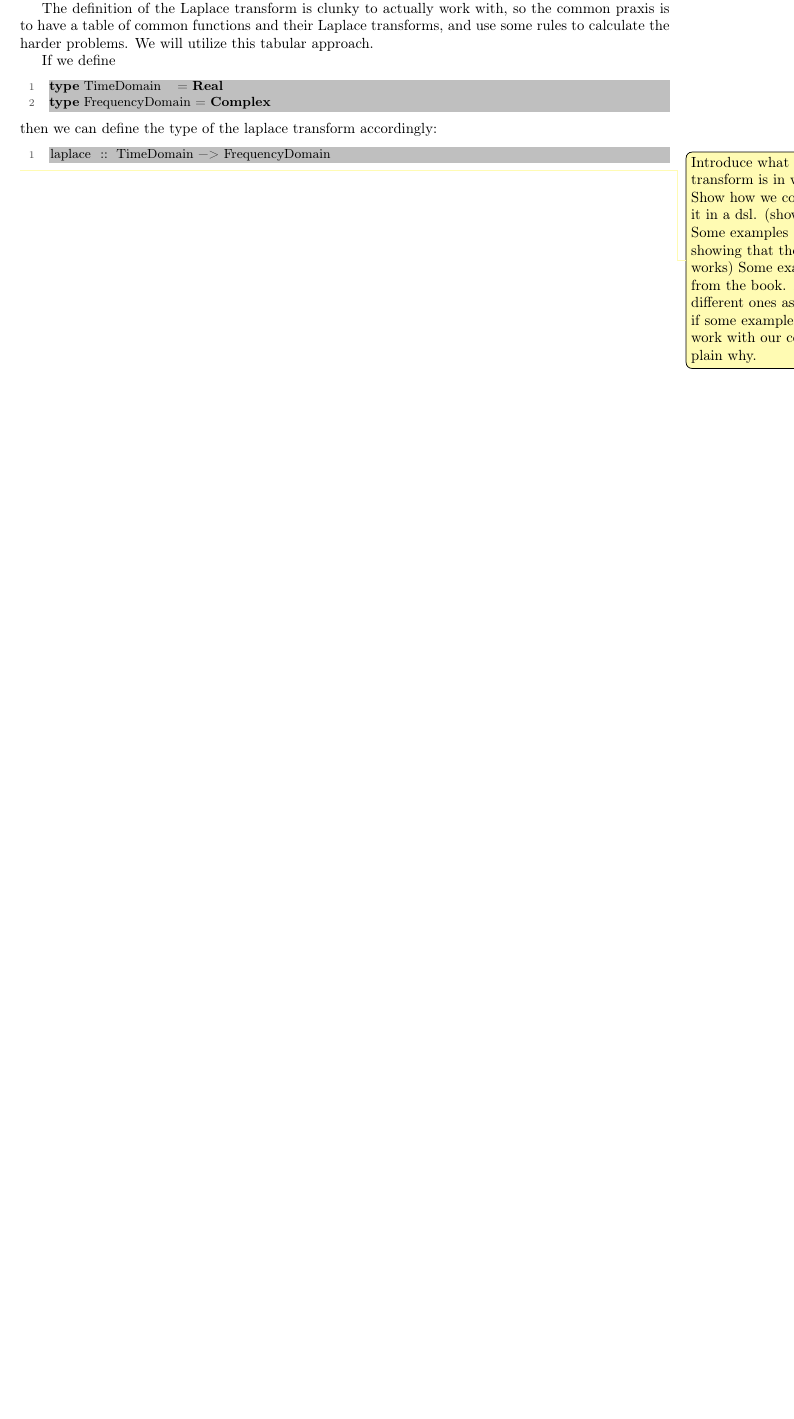
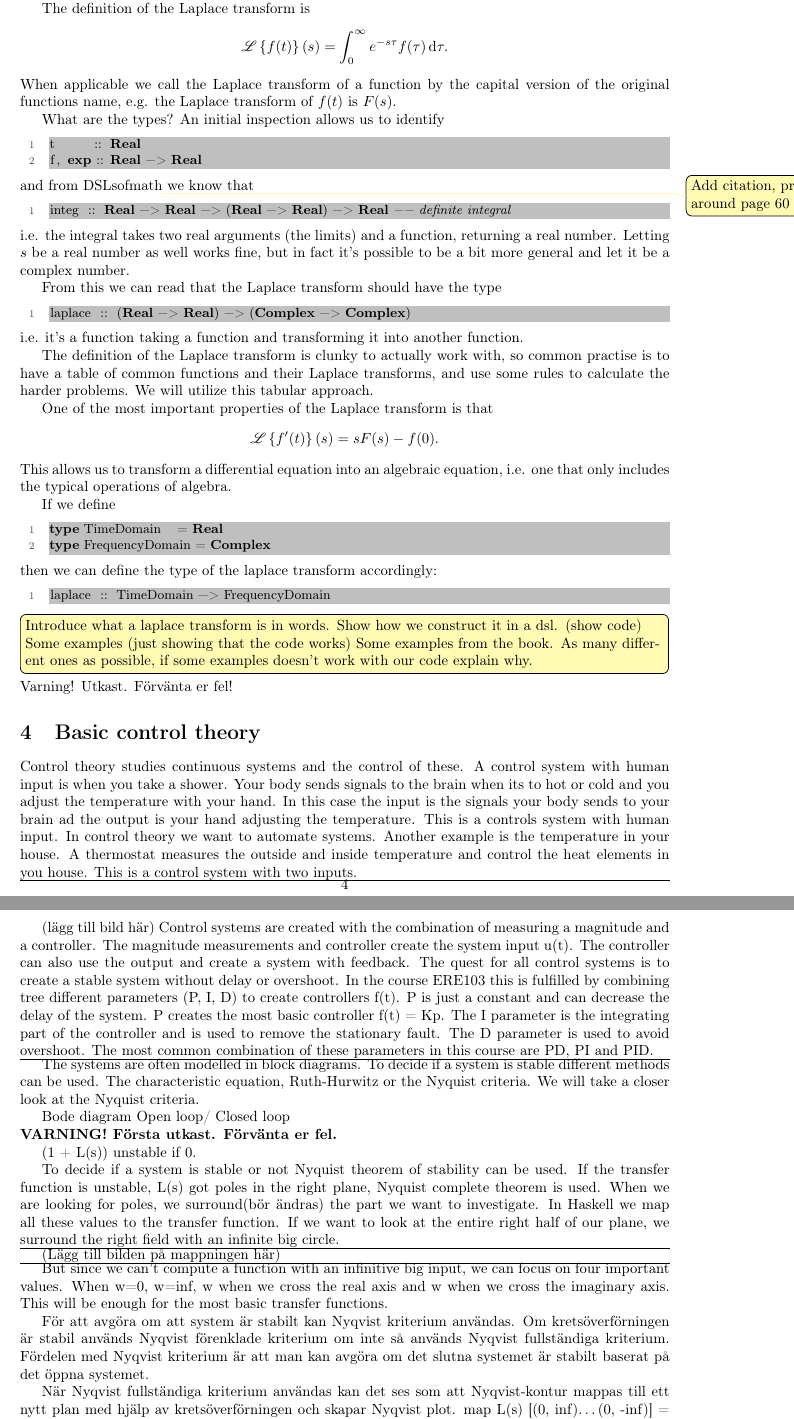
Before and after one commit to simonhagglund/DATX02-dsl-produkt, a LaTeX document (main.tex, which reads control.tex, laplacetransform.tex, nyqvist.tex): part of page 4 of 5 before the commit and two parts of pages 4 and 5 of 6 after it, the two joined at a grey line, cut so that both start at the same text, the shorter picture padded with empty space. Compiled offline with pdfLaTeX.

Commit message:
Split sections into separate files, expanded Laplace transform and added sections for Basic control theory and Nyqvist diagrams. Possibly more.
(note: I didn't do all this, I'm merely pushing the work the group has done.)

```diff
--- /dev/null
+++ b/control.tex
@@ -0,0 +1,12 @@
+Varning! Utkast. Förvänta er fel!
+
+\section{Basic control theory}
+Control theory studies continuous systems and the control of these. A control system with human input is when you take a shower. Your body sends signals to the brain when its to hot or cold and you adjust the temperature with your hand. In this case the input is the signals your body sends to your brain ad the output is your hand adjusting the temperature. This is a controls system with human input. In control theory we want to automate systems. Another example is the temperature in your house. A thermostat measures the outside and inside temperature and control the heat elements in you house. This is a control system with two inputs.
+\hrule (lägg till bild här)
+Control systems are created with the combination of measuring a magnitude and a controller. The magnitude measurements and controller create the system input u(t). The controller can also use the output and create a system with feedback. The quest for all control systems is to create a stable system without delay or overshoot. In the course ERE103 this is fulfilled by combining tree different parameters (P, I, D) to create controllers f(t).  P is just a constant and can decrease the delay of the system. P creates the most basic controller f(t) = Kp. The I parameter is the integrating part of the controller and is used to remove the stationary fault. The D parameter is used to avoid overshoot. The most common combination of these parameters in this course are PD, PI and PID.
+\hrule
+The systems are often modelled in block diagrams.
+To decide if a system is stable different methods can be used. The characteristic equation, Ruth-Hurwitz or the Nyquist criteria. We will take a closer look at the Nyquist criteria.
+
+Bode diagram
+Open loop/ Closed loop
--- /dev/null
+++ b/laplacetransform.tex
@@ -0,0 +1,59 @@
+
+\section{Laplace transform}
+The Laplace transform is a tool that enables us to look at a function or equation from a different perspective. More specifically, it takes a function of time and transforms it into a function of frequency.
+The Laplace transform is often used to solve differential equations, but more on that later.
+
+The definition of the Laplace transform is
+\begin{equation*}
+    \Lplc \left\{ f(t)\right\}(s) = \int_0^\infty e^{-s\tau} f(\tau) \, \text{d} \tau.
+\end{equation*}
+When applicable we call the Laplace transform of a function by the capital version of the original functions name, e.g. the Laplace transform of $f(t)$ is $F(s)$.
+
+What are the types? An initial inspection allows us to identify
+\begin{code}
+t      :: Real
+f, exp :: Real -> Real
+\end{code}
+and from DSLsofmath\todo[color=other]{Add citation, probably around page 60} we know that
+\begin{code}
+integ :: Real -> Real -> (Real -> Real) -> Real -- definite integral \end{code}% better type for it?
+i.e. the integral takes two real arguments (the limits) and a function, returning a real number.
+Letting $s$ be a real number as well works fine, but in fact it's possible to be a bit more general and let it be a complex number.
+
+From this we can read that the Laplace transform should have the type
+\begin{code}
+laplace :: (Real -> Real) -> (Complex -> Complex)
+\end{code}
+i.e. it's a function taking a function and transforming it into another function.
+
+The definition of the Laplace transform is clunky to actually work with, so common practise is to have a table of common functions and their Laplace transforms, and use some rules to calculate the harder problems. We will utilize this tabular approach.
+
+One of the most important properties of the Laplace transform is that
+\begin{equation*}
+    \Lplc \left\{ f'(t)\right\} (s) = s F(s) - f(0).
+\end{equation*}
+This allows us to transform a differential equation into an algebraic equation, i.e. one that only includes the typical operations of algebra.
+
+
+If we define
+\begin{code}
+type TimeDomain      = Real
+type FrequencyDomain = Complex
+\end{code}
+then we can define the type of the laplace transform accordingly:
+\begin{code}
+laplace :: TimeDomain -> FrequencyDomain
+\end{code}
+
+
+
+
+
+
+
+
+\todo[inline,color=other]{Introduce what a laplace transform is in words.
+Show how we construct it in a dsl. (show code)
+Some examples (just showing that the code works)
+Some examples from the book. As many different ones as possible, if some examples doesn't work with our code explain why.
+}
--- a/main.tex
+++ b/main.tex
@@ -80,6 +83,12 @@
 \colorlet{fixme}{orange}
 \colorlet{lessurgent}{blue!20}
 \colorlet{other}{yellow!30}
+
+
+%%%%% New commands
+
+\newcommand{\Lplc}{\mathscr{L}}
+
 
 %%%%%%%%%%%%%%%%%%%%%%%%%%%%%%%%%%%%%%%%%%%%%%%%%%%%%%%%%%%%%%%%%%%%%%%%%%%%%%%%%%%
 %
@@ -141,8 +150,7 @@ Proposed colour coding for todo notes. TR
 
 \tableofcontents
 \newpage
-\section{Introduction}
-\todo[inline,color=other]{Här står det vad detta är (ett komplimenterande kursmaterial till kursen...) Beskrivning av dsl. Hänvisningar till learnyouahaskell och till Patriks github, ev även till de andra kandidatarbeterna. Tack till patrik och även till de tidigare kandidatarbetena som vi har hämtat inspiration av och även till viss del byggt vidare på (främst TSS)}
+\subfile{Introduction}
 
 
 
@@ -194,24 +158,3 @@ multiply Complex (r1,i1) Complex (r2,i2)
-The Laplace transform is a tool that enables us to look at a function or equation from a different perspective. More specifically, it takes a function of time and transforms it into a function of frequency. This might seem like a weird thing to do, but it simplifies calculations quite a bit, more on that later.
-
-The definition of the Laplace transform is clunky to actually work with, so the common praxis is to have a table of common functions and their Laplace transforms, and use some rules to calculate the harder problems.
-We will utilize this tabular approach.
-
-If we define
-\begin{code}
-type TimeDomain      = Real
-type FrequencyDomain = Complex
-\end{code}
-then we can define the type of the laplace transform accordingly:
-\begin{code}
-laplace :: TimeDomain -> FrequencyDomain
-\end{code}
-
-
-\todo[color=other]{Introduce what a laplace transform is in words.
-Show how we construct it in a dsl. (show code)
-Some examples (just showing that the code works)
-Some examples from the book. As many different ones as possible, if some examples doesn't work with our code explain why.
-}
 
 
 %%%%%%%%%%%%%%%%%%%%%%%%%%%%%%%%%%%%%%%%%%%%%%%%%%%%%%%%%%%%%%%%%%%%%%%%%%%%%%%%%%%
@@ -220,6 +163,10 @@ Some examples from the book. As many different ones as possible, if some example
 %
 %%%%%%%%%%%%%%%%%%%%%%%%%%%%%%%%%%%%%%%%%%%%%%%%%%%%%%%%%%%%%%%%%%%%%%%%%%%%%%%%%%%
 
+\subfile{complexnumbers}
+\subfile{laplacetransform}
+\subfile{control}
+\subfile{nyqvist}
 
 %%%%%%%%%%%%%%%%%%%%%%%%%%%%%%%%%%%%%%%%%%%%%%%%%%%%%%%%%%%%%%%%%%%%%%%%%%%%%%%%%%%
 %
--- /dev/null
+++ b/nyqvist.tex
@@ -0,0 +1,14 @@
+\textbf{VARNING! Första utkast. Förvänta er fel.}
+
+(1 + L(s)) unstable if 0.
+
+To decide if a system is stable or not Nyquist theorem of stability can be used. If the transfer function is unstable, L(s) got poles in the right plane, Nyquist complete theorem is used. When we are looking for poles, we surround(bör ändras) the part we want to investigate. In Haskell we map all these values to the transfer function. If we want to look at the entire right half of our plane, we surround the right field with an infinite big circle.
+\hrule
+(Lägg till bilden på mappningen här)
+\hrule
+But since we can’t compute a function with an infinitive big input, we can focus on four important values. When w=0, w=inf, w when we cross the real axis and w when we cross the imaginary axis. This will be enough for the most basic transfer functions.
+
+För att avgöra om att system är stabilt kan Nyqvist kriterium användas. Om kretsöverförningen är stabil används Nyqvist förenklade kriterium om inte så används Nyqvist fullständiga kriterium. Fördelen med Nyqvist kriterium är att man kan avgöra om det slutna systemet är stabilt baserat på det öppna systemet.
+
+När Nyqvist fullständiga kriterium användas kan det ses som att Nyqvist-kontur mappas till ett nytt plan med hjälp av kretsöverförningen och skapar Nyqvist plot.
+map L(s) [(0, inf)…(0, -inf)] = Nyqvist plot
```
Also changed, not shown: Introduction.tex (added, +2 -0 lines), appendix.tex (added, +14 -0 lines), complexnumbers.tex (added, +42 -0 lines), refs.bib (+8 -0 lines), main.tex (50 more changed lines).
